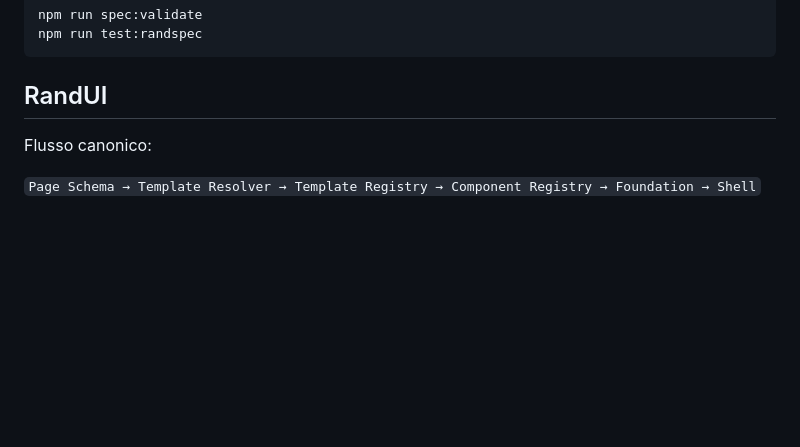
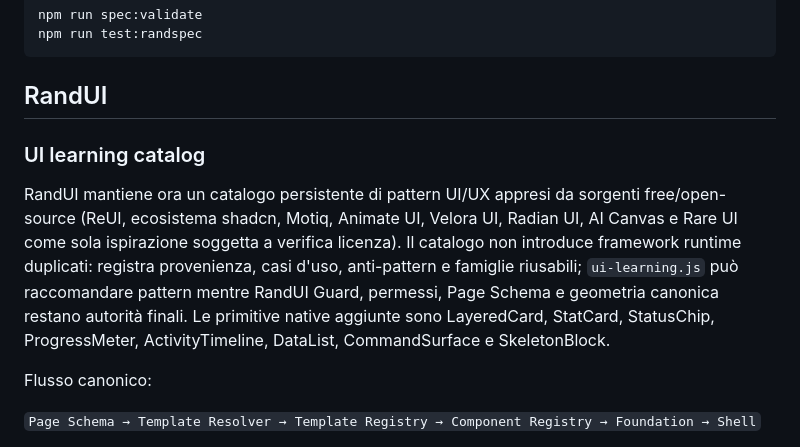
Before and after one commit to Apicehotel/Apicehotel-Manutenzione, a Markdown page: README.md, the part around the change. Rendered like a GitHub page; blank space fills up the shorter version.

Commit message:
docs(randui): document learned UI pattern catalog

````diff
--- a/README.md
+++ b/README.md
@@ -67,6 +67,10 @@ npm run test:randspec
 ```
 
 ## RandUI
+
+### UI learning catalog
+
+RandUI mantiene ora un catalogo persistente di pattern UI/UX appresi da sorgenti free/open-source (ReUI, ecosistema shadcn, Motiq, Animate UI, Velora UI, Radian UI, AI Canvas e Rare UI come sola ispirazione soggetta a verifica licenza). Il catalogo non introduce framework runtime duplicati: registra provenienza, casi d'uso, anti-pattern e famiglie riusabili; `ui-learning.js` può raccomandare pattern mentre RandUI Guard, permessi, Page Schema e geometria canonica restano autorità finali. Le primitive native aggiunte sono LayeredCard, StatCard, StatusChip, ProgressMeter, ActivityTimeline, DataList, CommandSurface e SkeletonBlock.
 
 Flusso canonico:
 
````
